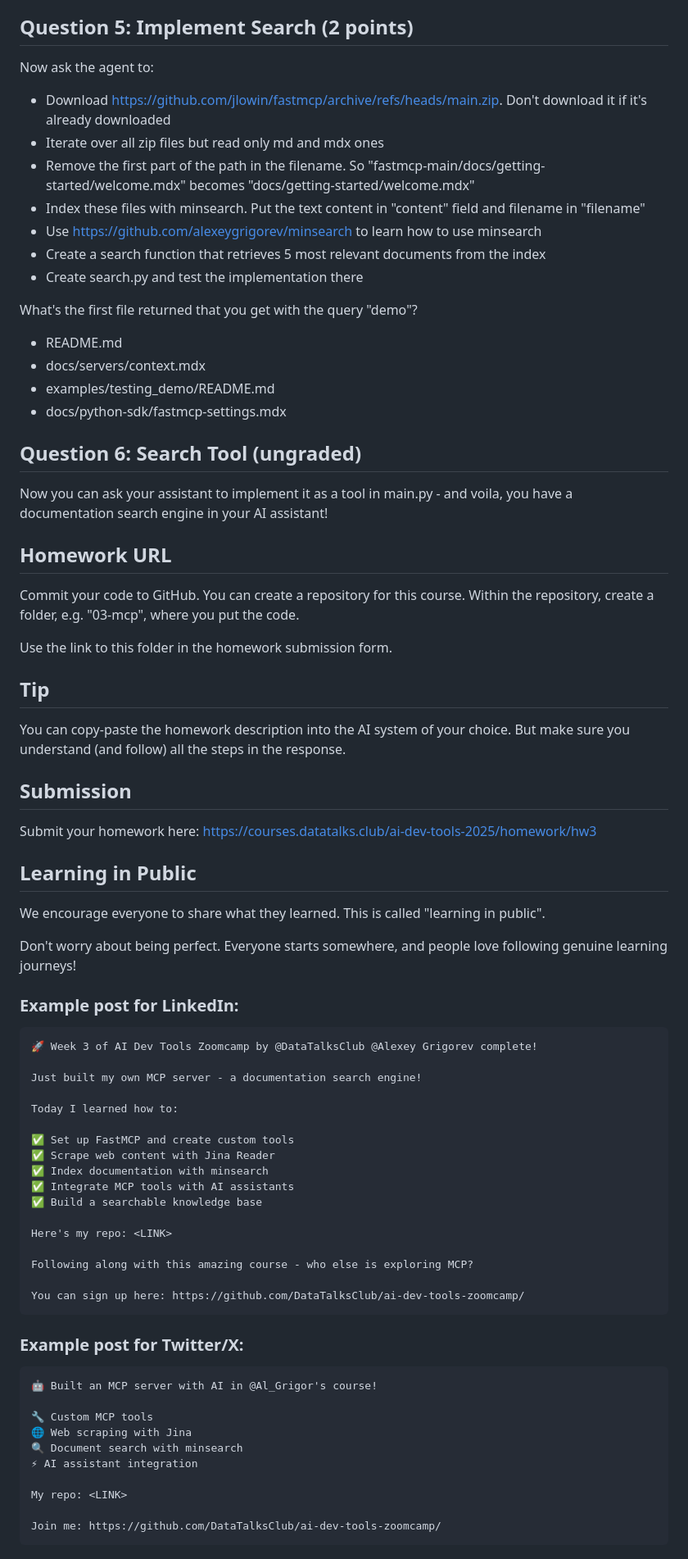
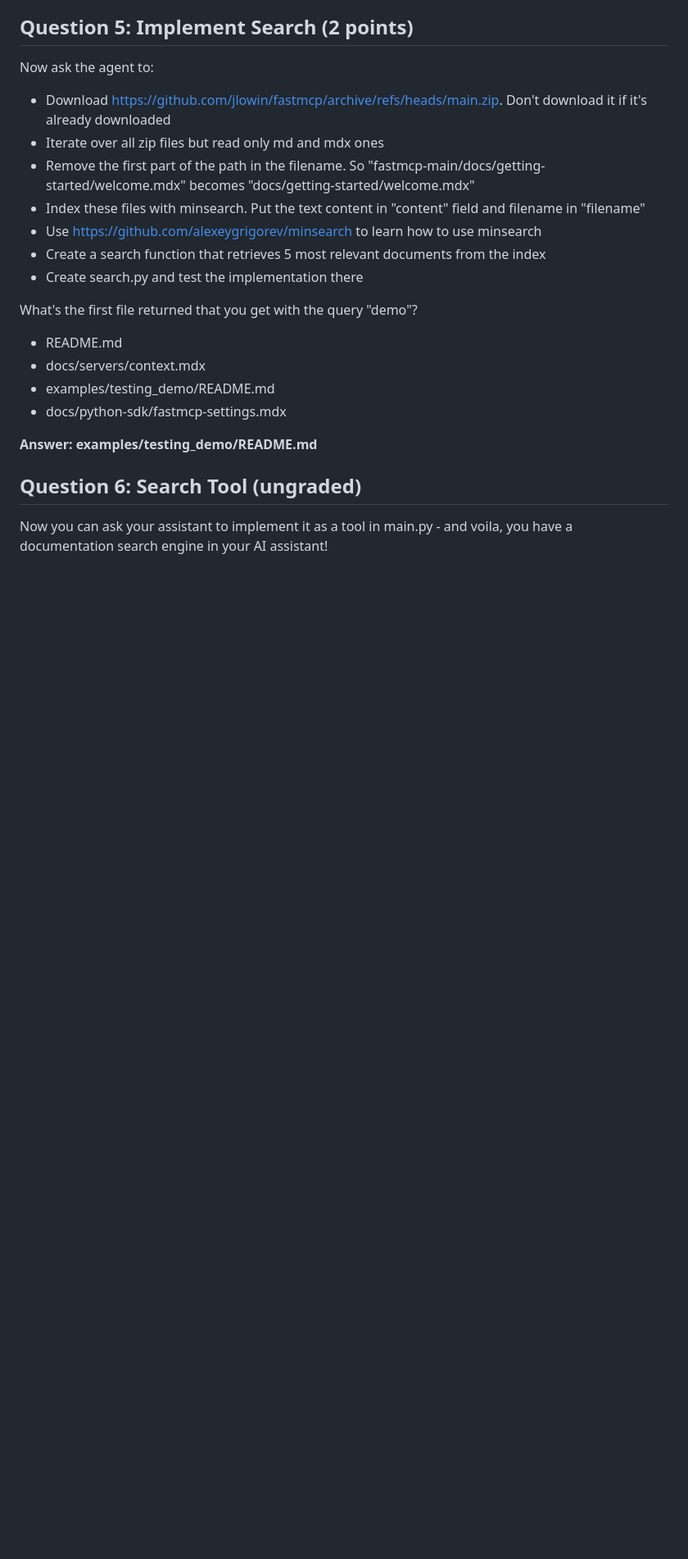
Before and after one commit to deedeepratiwi/ai-dev-tools-zoomcamp-2025-homework, a Markdown page: 03-mcp/homework.md, the part around one of its changes. Shown at 82% size. Rendered like a GitHub page; blank space fills up the shorter version.

Commit message:
homework week 3

````diff
--- a/03-mcp/homework.md
+++ b/03-mcp/homework.md
@@ -146,68 +147,8 @@ What's the first file returned that you get with the query "demo"?
 * examples/testing_demo/README.md
 * docs/python-sdk/fastmcp-settings.mdx
 
+**Answer: examples/testing_demo/README.md**
 
 ## Question 6: Search Tool (ungraded)
 
 Now you can ask your assistant to implement it as a tool in main.py - and voila, you have a documentation search engine in your AI assistant!
-
-
-## Homework URL
-
-Commit your code to GitHub. You can create a repository for this course. Within the repository, create a folder, e.g. "03-mcp", where you put the code.
-
-Use the link to this folder in the homework submission form.
-
-
-## Tip
-
-You can copy-paste the homework description into the AI system of your choice. But make sure you understand (and follow) all the steps in the response.
-
-
-## Submission
-
-Submit your homework here: https://courses.datatalks.club/ai-dev-tools-2025/homework/hw3
-
-
-## Learning in Public
-
-We encourage everyone to share what they learned. This is called "learning in public".
-
-Don't worry about being perfect. Everyone starts somewhere, and people love following genuine learning journeys!
-
-### Example post for LinkedIn:
-
-```
-🚀 Week 3 of AI Dev Tools Zoomcamp by @DataTalksClub @Alexey Grigorev complete!
-
-Just built my own MCP server - a documentation search engine!
-
-Today I learned how to:
-
-✅ Set up FastMCP and create custom tools
-✅ Scrape web content with Jina Reader
-✅ Index documentation with minsearch
-✅ Integrate MCP tools with AI assistants
-✅ Build a searchable knowledge base
-
-Here's my repo: <LINK>
-
-Following along with this amazing course - who else is exploring MCP?
-
-You can sign up here: https://github.com/DataTalksClub/ai-dev-tools-zoomcamp/
-```
-
-### Example post for Twitter/X:
-
-```
-🤖 Built an MCP server with AI in @Al_Grigor's course!
-
-🔧 Custom MCP tools
-🌐 Web scraping with Jina
-🔍 Document search with minsearch
-⚡ AI assistant integration
-
-My repo: <LINK>
-
-Join me: https://github.com/DataTalksClub/ai-dev-tools-zoomcamp/
-```
````
Also changed, not shown: other parts of 03-mcp/homework.md (+1 -0 lines).
